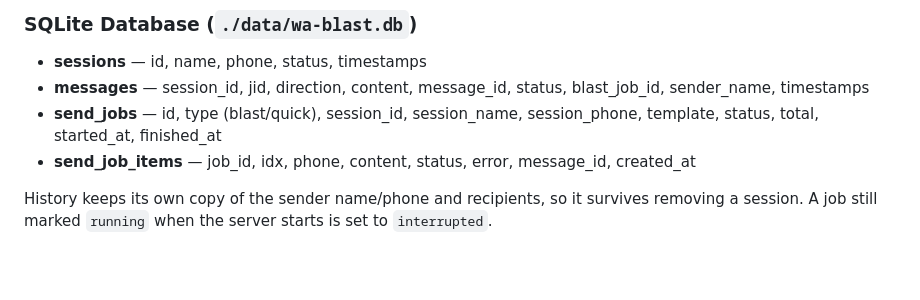
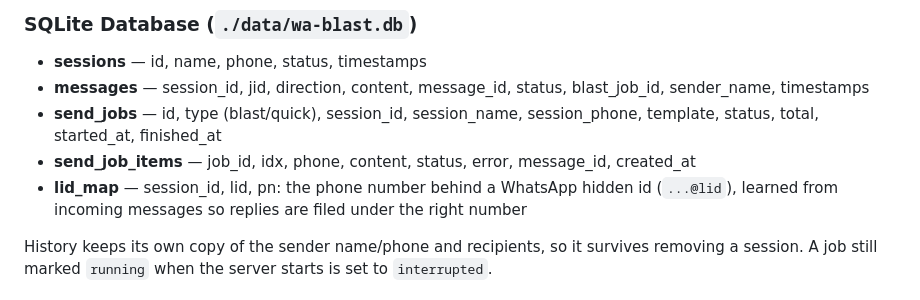
Before and after one commit to jellyfrostt/wa-blast, a Markdown page: README.md, the part around the change. Drawn GitHub-style; blank space fills up the shorter version.

Commit message:
docs: document the hidden id mapping table

```diff
--- a/README.md
+++ b/README.md
@@ -219,6 +219,7 @@ Add a volume for `/app/data` to persist the SQLite database between deployments.
 - **messages** — session_id, jid, direction, content, message_id, status, blast_job_id, sender_name, timestamps
 - **send_jobs** — id, type (blast/quick), session_id, session_name, session_phone, template, status, total, started_at, finished_at
 - **send_job_items** — job_id, idx, phone, content, status, error, message_id, created_at
+- **lid_map** — session_id, lid, pn: the phone number behind a WhatsApp hidden id (`...@lid`), learned from incoming messages so replies are filed under the right number
 
 History keeps its own copy of the sender name/phone and recipients, so it survives removing a session. A job still marked `running` when the server starts is set to `interrupted`.
 
```
